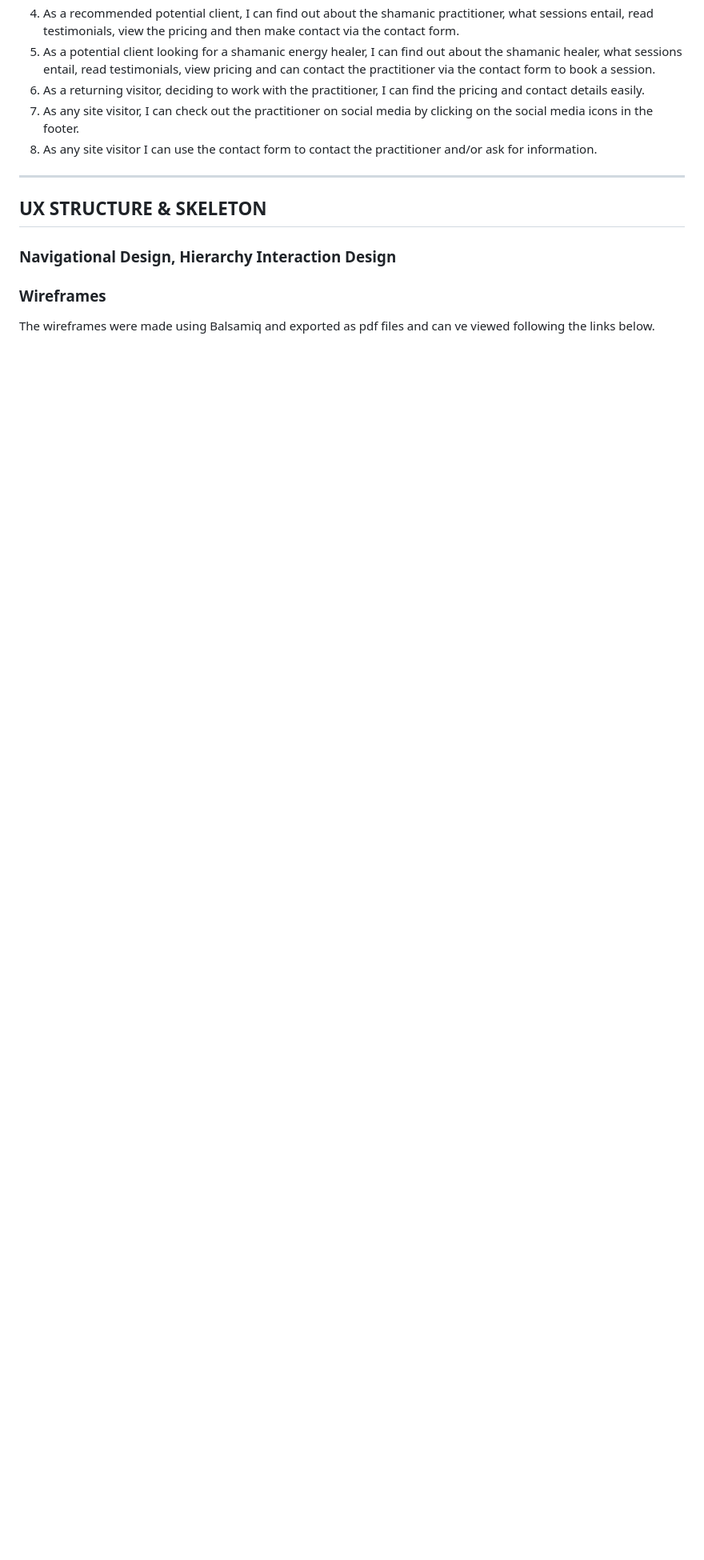
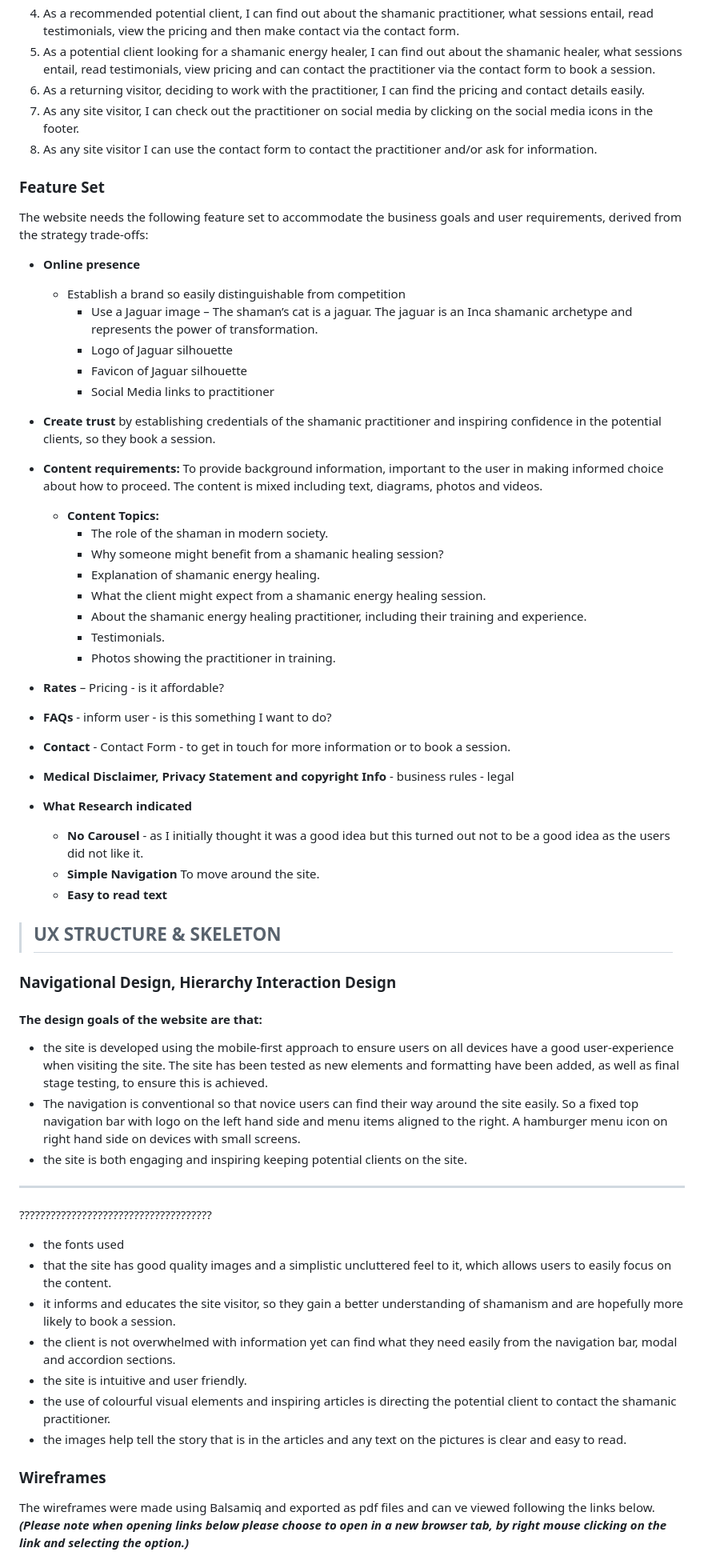
Before and after one commit to Code-Institute-Submissions/the-shamans-cat, a Markdown page: README.md, the part around the change printed below. Shown: that part at 80% size. Drawn GitHub-style; blank space fills up the shorter version.

```diff
--- a/README.md
+++ b/README.md
@@ -261,12 +214,64 @@ To support the business objective the following elements, need to be included in
 6.	As a returning visitor, deciding to work with the practitioner, I can find the pricing and contact details easily.
 7.	As any site visitor, I can check out the practitioner on social media by clicking on the social media icons in the footer.
 8.	As any site visitor I can use the contact form to contact the practitioner and/or ask for information.
-___
-## **UX STRUCTURE & SKELETON**
+
+### **Feature Set**
+The website needs the following feature set to accommodate the business goals and user requirements, derived from the strategy trade-offs:
+
+* **Online presence**
+    * Establish a brand so easily distinguishable from competition
+        * Use a Jaguar image – The shaman’s cat is a jaguar. The jaguar is an Inca shamanic archetype and represents the power of transformation.
+        * Logo of Jaguar silhouette
+        * Favicon of Jaguar silhouette
+        * Social Media links to practitioner
+
+* **Create trust** by establishing credentials of the shamanic practitioner and inspiring confidence in the potential clients, so they book a session.
+
+* **Content requirements:**
+To provide background information, important to the user in making informed choice about how to proceed.
+The content is mixed including text, diagrams, photos and videos.
+    * **Content Topics:**
+        * The role of the shaman in modern society.
+        * Why someone might benefit from a shamanic healing session?
+        * Explanation of shamanic energy healing.
+        * What the client might expect from a shamanic energy healing session.
+        * About the shamanic energy healing practitioner, including their training and experience.
+        * Testimonials.
+        * Photos showing the practitioner in training.
+* **Rates** – Pricing - is it affordable?
+* **FAQs** - inform user - is this something I want to do?
+* **Contact** - Contact Form - to get in touch for more information or to book a session.
+* **Medical Disclaimer, Privacy Statement and copyright Info** - business rules - legal
+
+* **What Research indicated**
+    * **No Carousel** - as I initially thought it was a good idea but this turned out not to be a good idea as the users did not like it.
+    * **Simple Navigation** To move around the site.
+    * **Easy to read text**
+
+>## **UX STRUCTURE & SKELETON**
 
 ### **Navigational Design, Hierarchy Interaction Design**
+
+
+#### **The design goals of the website are that:**
+
+* the site is developed using the mobile-first approach to ensure users on all devices have a good user-experience when visiting the site. The site has been tested as new elements and formatting have been added, as well as final stage testing, to ensure this is achieved.
+* The navigation is conventional so that novice users can find their way around the site easily. So a fixed top navigation bar with logo on the left hand side and menu items aligned to the right. A hamburger menu icon on right hand side on devices with small screens.
+* the site is both engaging and inspiring keeping potential clients on the site.
+****
+?????????????????????????????????????
+* the fonts used
+* that the site has good quality images and a simplistic uncluttered feel to it, which allows users to easily focus on the content.
+* it informs and educates the site visitor, so they gain a better understanding of shamanism and are hopefully more likely to book a session.
+* the client is not overwhelmed with information yet can find what they need easily from the navigation bar, modal and accordion sections.
+* the site is intuitive and user friendly.
+* the use of colourful visual elements and inspiring articles is directing the potential client to contact the shamanic practitioner.
+* the images help tell the story that is in the articles and any text on the pictures is clear and easy to read.
+
+
 
 ### **Wireframes**
 
 The wireframes were made using Balsamiq and exported as pdf files and can ve viewed following the links below.
+_**(Please note when opening links below please choose to open in a new browser tab, by right mouse clicking on the link and selecting the option.)**_
 
```
Also changed, not shown: other parts of README.md (+83 -131 lines), assets/images/priority-matrix-key.png (deleted), assets/images/priority-matrix-table.png.
